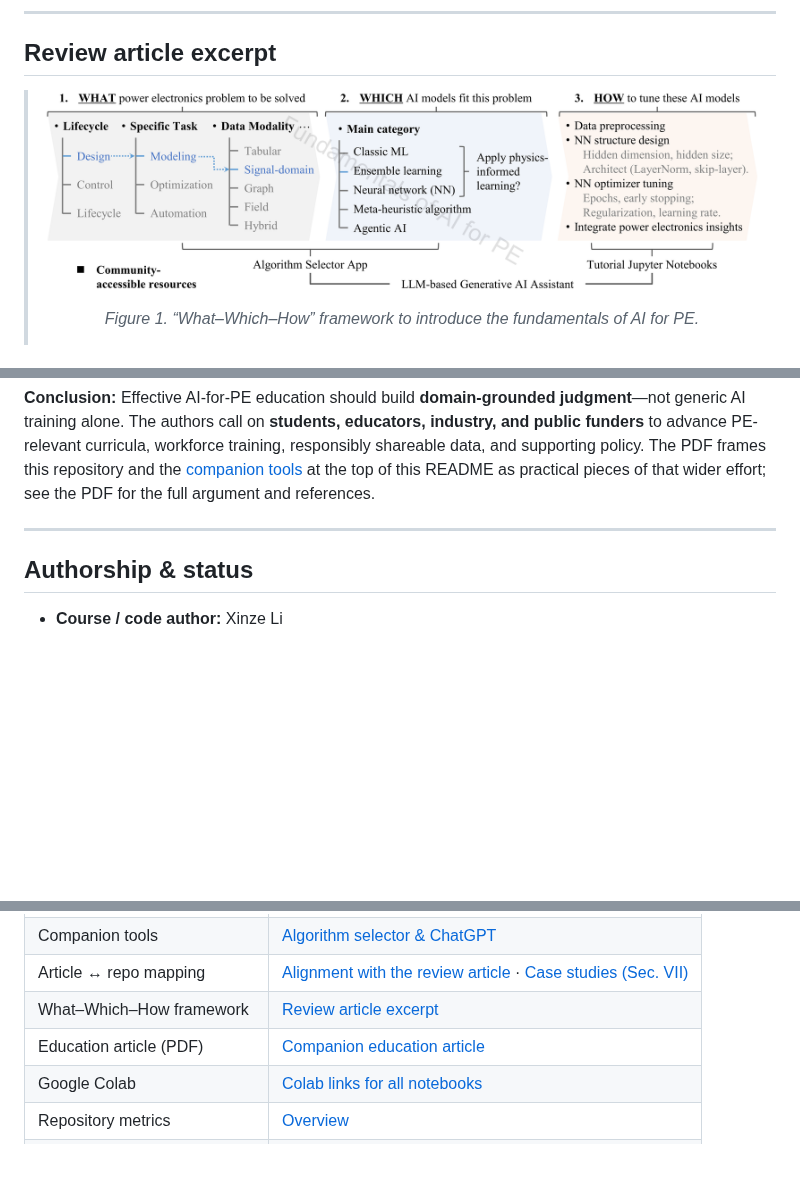
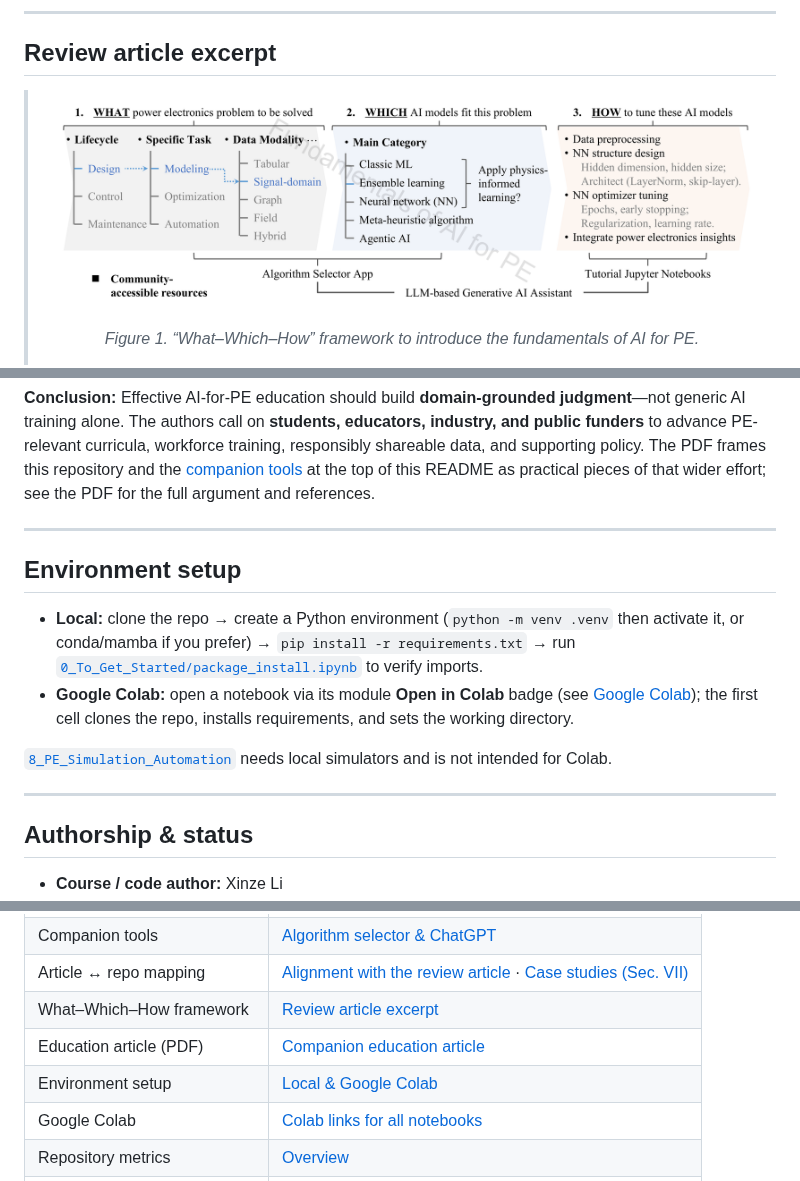
Before and after one commit to XinzeLee/Fundamentals_of_AI_for_PE, a Markdown page: README.md, 3 parts joined by grey strips. Rendered like a GitHub page; pictures changed too: docs/img/what-which-how-framework.png; blank space fills up the shorter version.

Commit message:
chore: update information

```diff
--- a/README.md
+++ b/README.md
@@ -103,6 +108,15 @@ This repository accompanies the invited review *Fundamentals of Artificial Intel
 
 ---
 
+## Environment setup
+
+- **Local:** clone the repo → create a Python environment (`python -m venv .venv` then activate it, or conda/mamba if you prefer) → `pip install -r requirements.txt` → run [`0_To_Get_Started/package_install.ipynb`](0_To_Get_Started/) to verify imports.
+- **Google Colab:** open a notebook via its module **Open in Colab** badge (see [Google Colab](#google-colab)); the first cell clones the repo, installs requirements, and sets the working directory.
+
+[`8_PE_Simulation_Automation`](8_PE_Simulation_Automation/) needs local simulators and is not intended for Colab.
+
+---
+
 ## Authorship & status
 
 - **Course / code author:** Xinze Li
@@ -121,6 +135,7 @@ This repository accompanies the invited review *Fundamentals of Artificial Intel
 | Article ↔ repo mapping | [Alignment with the review article](#alignment-with-the-review-article) · [Case studies (Sec. VII)](#case-studies-sec-vii) |
 | What–Which–How framework | [Review article excerpt](#review-article-excerpt) |
 | Education article (PDF) | [Companion education article](#companion-education-article-pilot-course) |
+| Environment setup | [Local & Google Colab](#environment-setup) |
 | Google Colab | [Colab links for all notebooks](#google-colab) |
 | Repository metrics | [Overview](#overview) |
 | Module folders & learning path | [1. Contents and learning path](#1-contents-and-learning-path) |
```
Also changed, not shown: other parts of README.md (+5 -0 lines), 4 other files.
